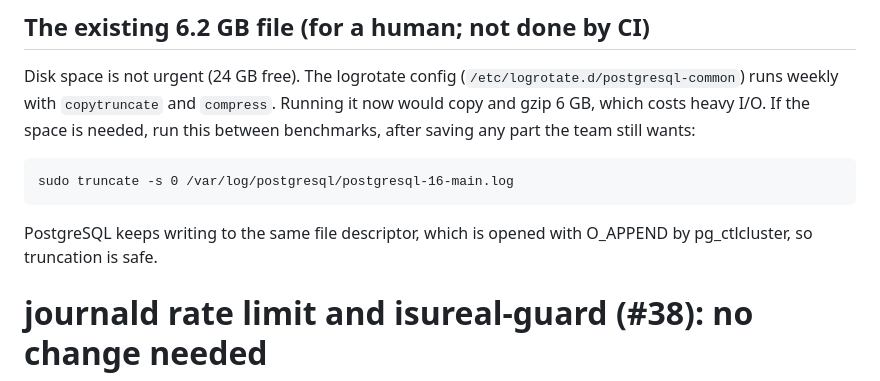
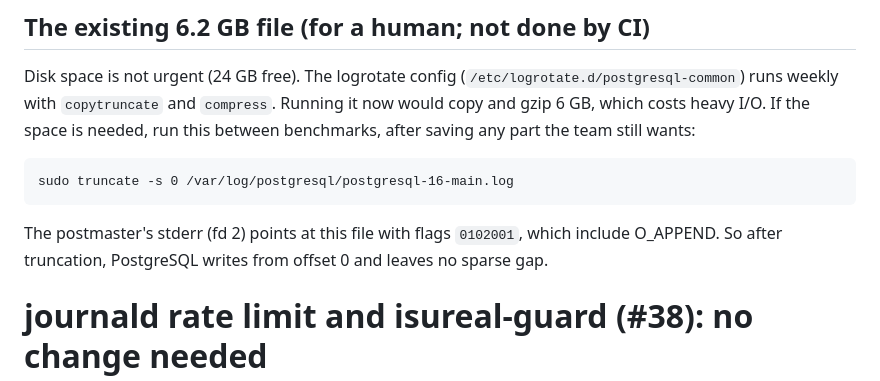
Before and after one commit to Harineko0/isucon26-container, a Markdown page: infra/notes/postgresql-log-parameters.md, the part around the change. Rendered like a GitHub page.

Commit message:
notes: record the verified O_APPEND flag on the PG log fd
Co-Authored-By: Claude Opus 5.5 <noreply@anthropic.com>

```diff
--- a/infra/notes/postgresql-log-parameters.md
+++ b/infra/notes/postgresql-log-parameters.md
@@ -36,8 +36,8 @@ team still wants:
 
     sudo truncate -s 0 /var/log/postgresql/postgresql-16-main.log
 
-PostgreSQL keeps writing to the same file descriptor, which is opened with
-O_APPEND by pg_ctlcluster, so truncation is safe.
+The postmaster's stderr (fd 2) points at this file with flags `0102001`, which include O_APPEND.
+So after truncation, PostgreSQL writes from offset 0 and leaves no sparse gap.
 
 # journald rate limit and isureal-guard (#38): no change needed
 
```
